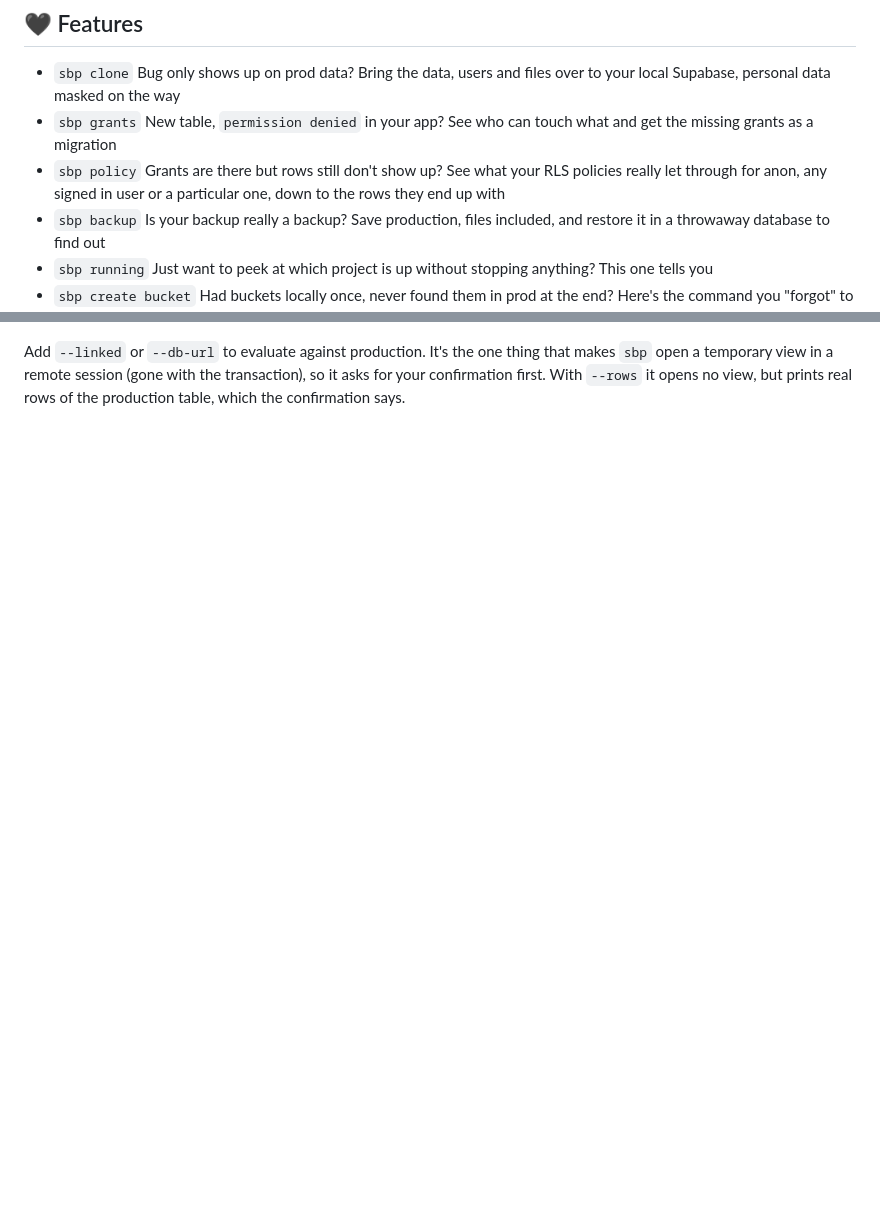
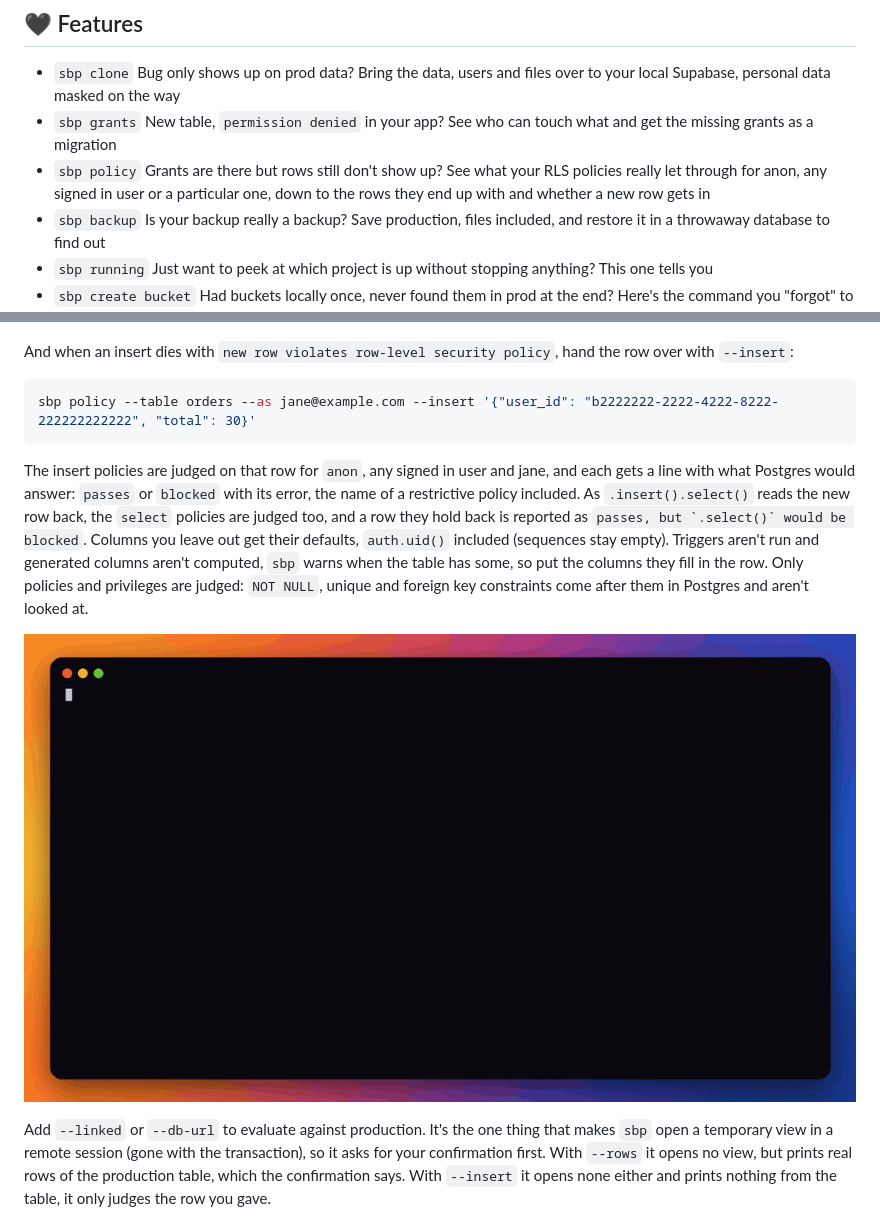
Before and after one commit to dsplce-co/supabase-plus, a Markdown page: README.md, 2 parts joined by grey strips. Rendered like a GitHub page; pictures changed too: assets/policy-insert-demo.gif (added); blank space fills up the shorter version.

Commit message:
feat: judge an insert against RLS policies in `sbp policy`

````diff
--- a/README.md
+++ b/README.md
@@ -20,7 +20,7 @@ _Disclaimer: this project has no affiliation with the official Supabase project
 
 - `sbp clone` Bug only shows up on prod data? Bring the data, users and files over to your local Supabase, personal data masked on the way
 - `sbp grants` New table, `permission denied` in your app? See who can touch what and get the missing grants as a migration
-- `sbp policy` Grants are there but rows still don't show up? See what your RLS policies really let through for anon, any signed in user or a particular one, down to the rows they end up with
+- `sbp policy` Grants are there but rows still don't show up? See what your RLS policies really let through for anon, any signed in user or a particular one, down to the rows they end up with and whether a new row gets in
 - `sbp backup` Is your backup really a backup? Save production, files included, and restore it in a throwaway database to find out
 - `sbp running` Just want to peek at which project is up without stopping anything? This one tells you
 - `sbp create bucket` Had buckets locally once, never found them in prod at the end? Here's the command you "forgot" to run
@@ -232,7 +232,17 @@ It reads the table as the user from `--as`, with the same JWT claims, so Postgre
 
 ![](./assets/policy-rows-demo.gif)
 
-Add `--linked` or `--db-url` to evaluate against production. It's the one thing that makes `sbp` open a temporary view in a remote session (gone with the transaction), so it asks for your confirmation first. With `--rows` it opens no view, but prints real rows of the production table, which the confirmation says.
+And when an insert dies with `new row violates row-level security policy`, hand the row over with `--insert`:
+
+```bash
+sbp policy --table orders --as jane@example.com --insert '{"user_id": "b2222222-2222-4222-8222-222222222222", "total": 30}'
+```
+
+The insert policies are judged on that row for `anon`, any signed in user and jane, and each gets a line with what Postgres would answer: `passes` or `blocked` with its error, the name of a restrictive policy included. As `.insert().select()` reads the new row back, the `select` policies are judged too, and a row they hold back is reported as ``passes, but `.select()` would be blocked``. Columns you leave out get their defaults, `auth.uid()` included (sequences stay empty). Triggers aren't run and generated columns aren't computed, `sbp` warns when the table has some, so put the columns they fill in the row. Only policies and privileges are judged: `NOT NULL`, unique and foreign key constraints come after them in Postgres and aren't looked at.
+
+![](./assets/policy-insert-demo.gif)
+
+Add `--linked` or `--db-url` to evaluate against production. It's the one thing that makes `sbp` open a temporary view in a remote session (gone with the transaction), so it asks for your confirmation first. With `--rows` it opens no view, but prints real rows of the production table, which the confirmation says. With `--insert` it opens none either and prints nothing from the table, it only judges the row you gave.
 
 ![](./assets/policy-demo.gif)
 
````
Also changed, not shown: skills/supabase-plus/SKILL.md (+1 -0 lines), 6 other files.
